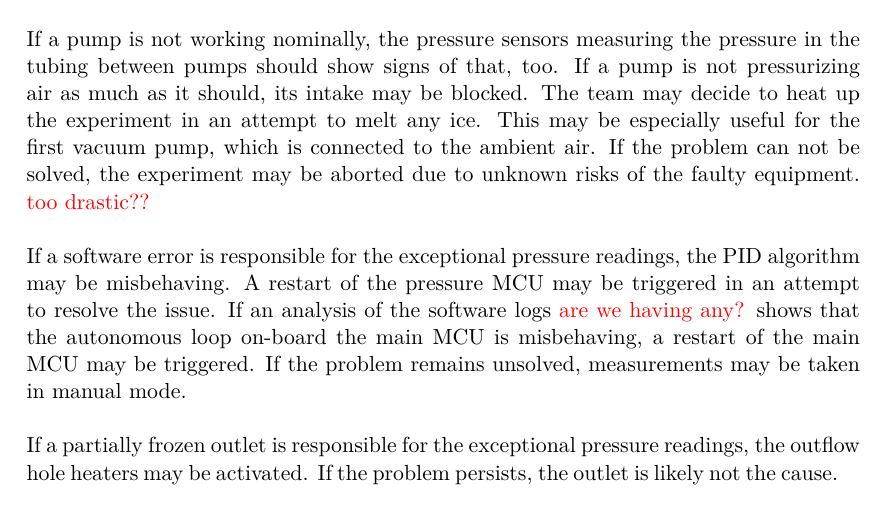
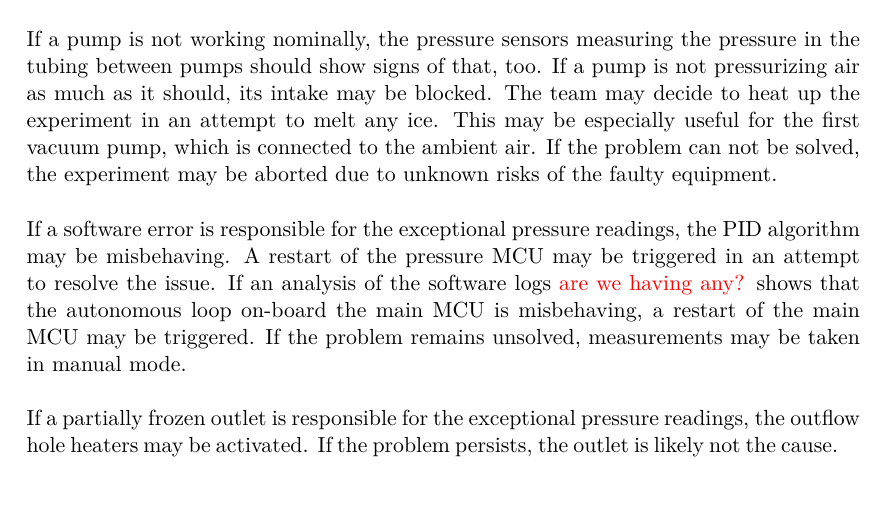
Before and after one commit to Abdullah-Alsakka/BX39_MIRAGE_SED, a LaTeX thesis (main.tex, which reads 1_chapters/4_experiment_desc.tex): part of page 89 of 153, cut so that both start at the same text. Compiled offline with pdfLaTeX.

Commit message:
removed too drastic comment

```diff
--- a/1_chapters/4_experiment_desc.tex
+++ b/1_chapters/4_experiment_desc.tex
@@ -846,7 +846,7 @@ If a pump is not working nominally, the pressure sensors measuring the pressure
 If a pump is not pressurizing air as much as it should, its intake may be blocked.
 The team may decide to heat up the experiment in an attempt to melt any ice.
 This may be especially useful for the first vacuum pump, which is connected to the ambient air.
-If the problem can not be solved, the experiment may be aborted due to unknown risks of the faulty equipment. \dos{too drastic??}\par
+If the problem can not be solved, the experiment may be aborted due to unknown risks of the faulty equipment.\par
 
 If a software error is responsible for the exceptional pressure readings, the \gls{pid} algorithm may be misbehaving.
 A restart of the pressure \gls{mcu} may be triggered in an attempt to resolve the issue.
```
